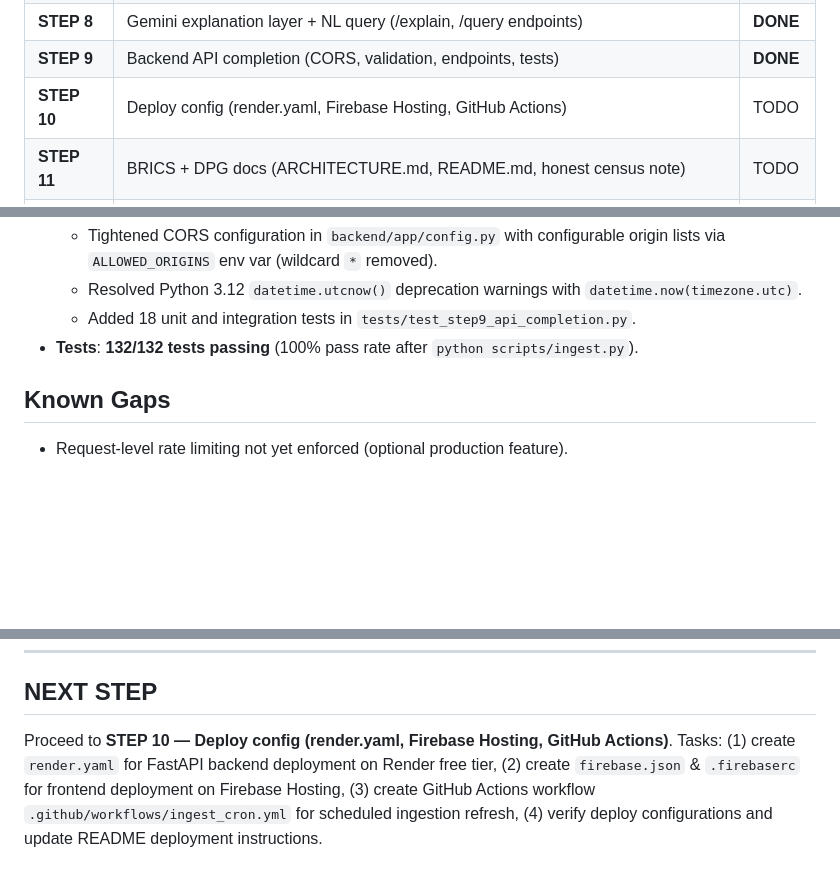
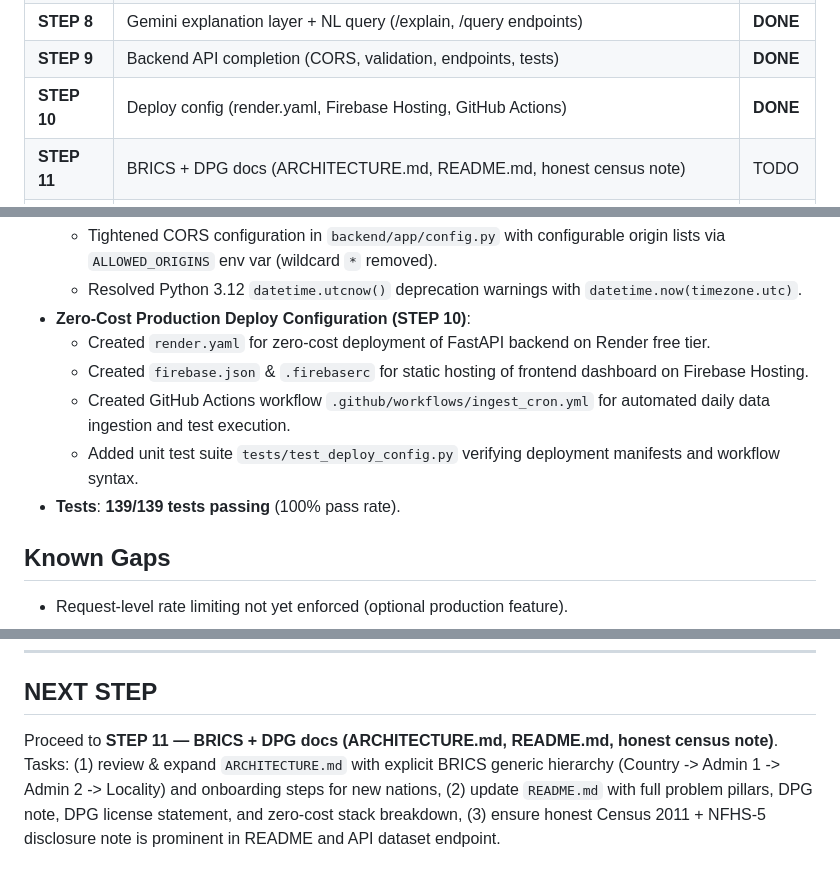
Before and after one commit to GauriShinde911/flashoint-, a Markdown page: HANDOFF.md, 3 parts joined by grey strips. GitHub-like rendering; blank space fills up the shorter version.

Commit message:
docs: update HANDOFF.md - STEP 10 DONE, NEXT STEP = STEP 11

```diff
--- a/HANDOFF.md
+++ b/HANDOFF.md
@@ -14,7 +14,7 @@
 | **STEP 7** | Gemini understanding layer (ADK / pipeline, USE_MOCK_GEMINI) | **DONE** |
 | **STEP 8** | Gemini explanation layer + NL query (/explain, /query endpoints) | **DONE** |
 | **STEP 9** | Backend API completion (CORS, validation, endpoints, tests) | **DONE** |
-| **STEP 10** | Deploy config (render.yaml, Firebase Hosting, GitHub Actions) | TODO |
+| **STEP 10** | Deploy config (render.yaml, Firebase Hosting, GitHub Actions) | **DONE** |
 | **STEP 11** | BRICS + DPG docs (ARCHITECTURE.md, README.md, honest census note) | TODO |
 | **STEP 12** | Submission docs (BRIEF_DESCRIPTION.md, DEMO_SCRIPT.md, PITCH_OUTLINE.md) | TODO |
 | **STEP 13** | (Optional) Photo evidence via Gemini multimodal | TODO |
@@ -84,8 +84,12 @@ uvicorn backend.app.main:app --reload --port 8000
   - Strict Pydantic Field validation for `SubmitRequestModel` (`raw_text` length 1–2000, `source_channel` enum `"voice"`|`"text"`|`"messaging_app"`) and `QueryModel` (`query` length 1–500), returning 422 HTTP errors on invalid input.
   - Tightened CORS configuration in `backend/app/config.py` with configurable origin lists via `ALLOWED_ORIGINS` env var (wildcard `*` removed).
   - Resolved Python 3.12 `datetime.utcnow()` deprecation warnings with `datetime.now(timezone.utc)`.
-  - Added 18 unit and integration tests in `tests/test_step9_api_completion.py`.
-- **Tests**: **132/132 tests passing** (100% pass rate after `python scripts/ingest.py`).
+- **Zero-Cost Production Deploy Configuration (STEP 10)**:
+  - Created `render.yaml` for zero-cost deployment of FastAPI backend on Render free tier.
+  - Created `firebase.json` & `.firebaserc` for static hosting of frontend dashboard on Firebase Hosting.
+  - Created GitHub Actions workflow `.github/workflows/ingest_cron.yml` for automated daily data ingestion and test execution.
+  - Added unit test suite `tests/test_deploy_config.py` verifying deployment manifests and workflow syntax.
+- **Tests**: **139/139 tests passing** (100% pass rate).
 
 ## Known Gaps
 - Request-level rate limiting not yet enforced (optional production feature).
@@ -111,4 +115,4 @@ uvicorn backend.app.main:app --reload --port 8000
 ---
 
 ## NEXT STEP
-Proceed to **STEP 10 — Deploy config (render.yaml, Firebase Hosting, GitHub Actions)**. Tasks: (1) create `render.yaml` for FastAPI backend deployment on Render free tier, (2) create `firebase.json` & `.firebaserc` for frontend deployment on Firebase Hosting, (3) create GitHub Actions workflow `.github/workflows/ingest_cron.yml` for scheduled ingestion refresh, (4) verify deploy configurations and update README deployment instructions.
+Proceed to **STEP 11 — BRICS + DPG docs (ARCHITECTURE.md, README.md, honest census note)**. Tasks: (1) review & expand `ARCHITECTURE.md` with explicit BRICS generic hierarchy (Country -> Admin 1 -> Admin 2 -> Locality) and onboarding steps for new nations, (2) update `README.md` with full problem pillars, DPG note, DPG license statement, and zero-cost stack breakdown, (3) ensure honest Census 2011 + NFHS-5 disclosure note is prominent in README and API dataset endpoint.
```
